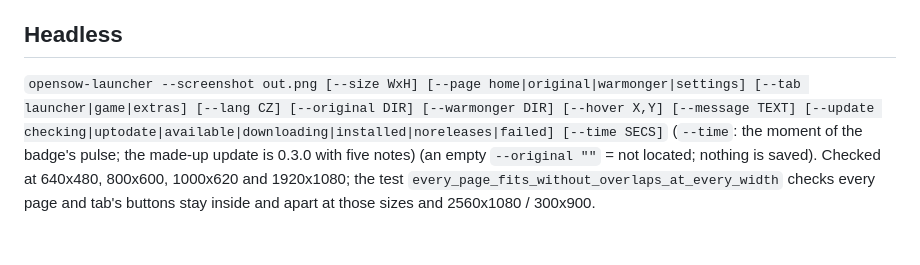
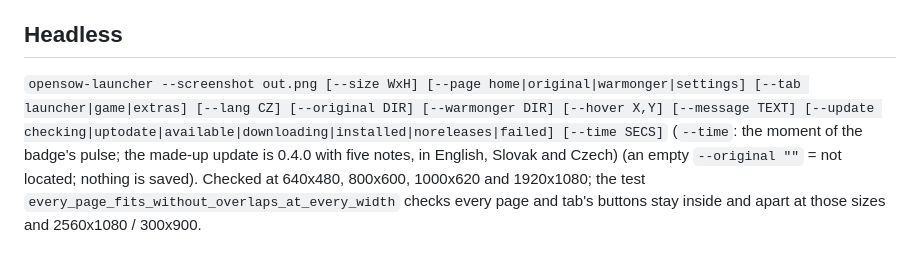
Before and after one commit to lukassolvar/opensow, a Markdown page: docs/launcher.md, the part around the change. Drawn GitHub-style.

```diff
--- a/docs/launcher.md
+++ b/docs/launcher.md
@@ -58,4 +58,4 @@ The window draws 60 frames a second only while something moves (frames keep thei
 `crates/opensow-launcher/art/{home,original,warmonger}.jpg` (1350x900, embedded with `include_bytes!`) are screenshots of real games of this port: the computer playing both sides (`--skirmish MAP --spectate --difficulty brutal`, deterministic). Many games were sampled with `--report` (every 6000 / 2000 ticks on all eight maps), each moment scored by a small script for the best view (both armies close together, bases and an Advancer in it), and the best ones rendered again at 1600x1000 with `--center CX,CY` on that spot. The crop (x 96..1446, y 40..940) leaves out every part of the interface: credits bar, air-strike buttons, minimap, tabs and message lines. Home = 07-Cross of Fire, tick 56040, cell (37,20) (a river, an Advancer's beam, both bases); State of War = 02-Ice Blizzard, 62040, (37,15) (bombers, a fighter, a carryall and burning buildings); Warmonger = 08-Island of Fate, 56040, (37,32) (two armies meeting in the desert). They are the one exception to "no derived images in the repo" (`.gitignore` lets them and the application icon through). At run time each is graded (`grade`: home cool and muted, State of War cold blue, Warmonger red with harder contrast), covers the content area and is darkened towards the bottom, top and left where text sits; the result is cached per page and window size.
 
 ## Headless
-`opensow-launcher --screenshot out.png [--size WxH] [--page home|original|warmonger|settings] [--tab launcher|game|extras] [--lang CZ] [--original DIR] [--warmonger DIR] [--hover X,Y] [--message TEXT] [--update checking|uptodate|available|downloading|installed|noreleases|failed] [--time SECS]` (`--time`: the moment of the badge's pulse; the made-up update is 0.3.0 with five notes) (an empty `--original ""` = not located; nothing is saved). Checked at 640x480, 800x600, 1000x620 and 1920x1080; the test `every_page_fits_without_overlaps_at_every_width` checks every page and tab's buttons stay inside and apart at those sizes and 2560x1080 / 300x900.
+`opensow-launcher --screenshot out.png [--size WxH] [--page home|original|warmonger|settings] [--tab launcher|game|extras] [--lang CZ] [--original DIR] [--warmonger DIR] [--hover X,Y] [--message TEXT] [--update checking|uptodate|available|downloading|installed|noreleases|failed] [--time SECS]` (`--time`: the moment of the badge's pulse; the made-up update is 0.4.0 with five notes, in English, Slovak and Czech) (an empty `--original ""` = not located; nothing is saved). Checked at 640x480, 800x600, 1000x620 and 1920x1080; the test `every_page_fits_without_overlaps_at_every_width` checks every page and tab's buttons stay inside and apart at those sizes and 2560x1080 / 300x900.
```
Also changed, not shown: README.md (+1 -1 lines), docs/releases/v0.3.0.cs.md (added, +14 -0 lines), docs/releases/v0.3.0.md (added, +34 -0 lines), docs/releases/v0.3.0.sk.md (added, +14 -0 lines), docs/releases/v0.3.0.zh-Hans.md (added, +14 -0 lines), docs/releases/v0.3.0.zh-Hant.md (added, +14 -0 lines), docs/screenshots/launcher.jpg, 7 other files.
